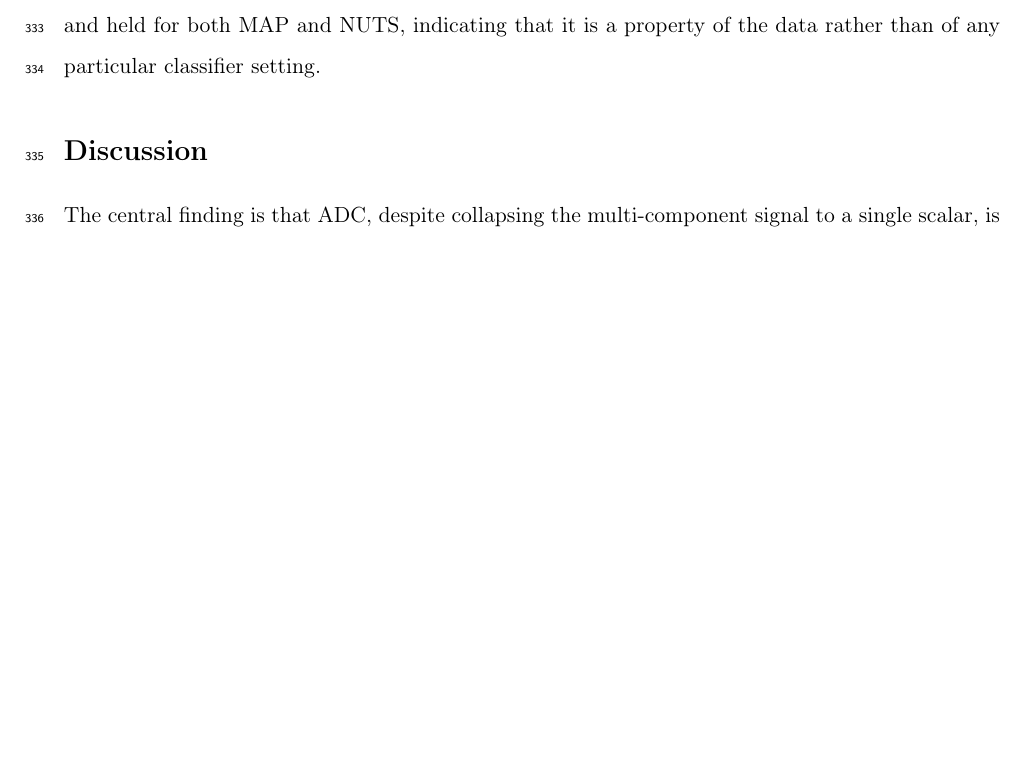
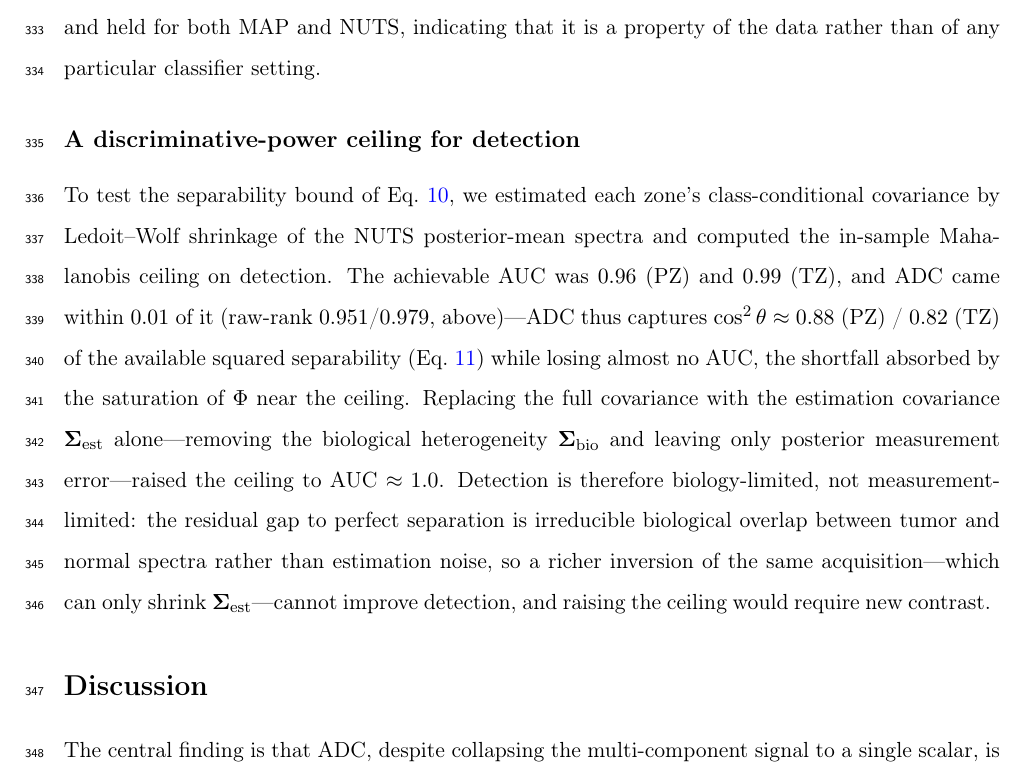
Before and after one commit to PaWeRe/spectra-estimation-dMRI, a LaTeX paper (paper/main.tex, which reads paper/sections/results.tex): part of page 13 of 40, cut so that both start at the same text, the shorter picture padded with empty space. Compiled offline with pdfLaTeX.

Commit message:
Results/Discussion: raw first-draft wiring of the discriminative-power framework
So the new Theory subsection (Eq. 10-11) is not left dangling on a first
read by the co-authors. Minimal, flagged as raw draft for their feedback.

results.tex: new subsection "A discriminative-power ceiling for detection"
empirically testing Eq. 10-11 -- in-sample Ledoit-Wolf Mahalanobis ceiling
(PZ 0.96 / TZ 0.99); ADC within 0.01 (cos^2 theta ~ 0.88/0.82); the
measurement-only counterfactual (Sigma_est alone) reaches AUC ~ 1.0, so
detection is biology-limited, not measurement-limited.

discussion.tex: one scope sentence in Limitations using the new RSIrs
citation (domingo2025restriction) -- the equivalence is scoped to ROI-level
detection with delineated lesions; patient-level delineation-free detection
is a different task the framework accommodates as specificity + new contrast.

CV language left unchanged (mean-dependent / to be demoted to descriptive
next week); the inline co-author questions the framework answers are left
in place pending the supervisor-contingent rework.

Co-Authored-By: Claude Opus 4.8 (1M context) <noreply@anthropic.com>

```diff
--- a/paper/sections/results.tex
+++ b/paper/sections/results.tex
@@ -20,3 +20,10 @@ Detection AUCs varied by $< 0.03$ across $C = 0.1$--$10$. Grade-classification A
 \subsection{ADC equals the spectral discriminant}
 
 Across ROIs, ADC was near-perfectly anti-correlated with the spectral discriminant---the trained logistic-regression score applied to each ROI's spectrum---in both zones and for both spectral estimators (Figure~\ref{fig:adc_discriminant}). Ranking ROIs by ADC is therefore almost identical to ranking them by the optimal spectral classifier: using NUTS posterior-mean features at $C = 1.0$, the Spearman rank correlation---the measure relevant to detection, which depends only on how ROIs are ranked---was $\rho = -0.979$ (PZ, $n = 81$) and $\rho = -0.977$ (TZ, $n = 68$); the Pearson correlation, quantifying the linear near-identity, was $-0.977$ ($95\%$ bootstrap CI $[-0.985,\,-0.964]$) and $-0.981$ ($[-0.988,\,-0.971]$). Constrained-MAP features gave equivalent values (Spearman PZ $-0.980$, TZ $-0.929$; Pearson $-0.972$, $-0.967$). The near-identity was robust across regularization strengths ($C = 0.1$ to $10$) and held for both MAP and NUTS, indicating that it is a property of the data rather than of any particular classifier setting.
+
+\subsection{A discriminative-power ceiling for detection}
+% NEW (2026-06-28): raw draft -- the empirical test of Theory Eq.~\ref{eq:dmax}--\ref{eq:cos}, for Stephan/Sandy feedback (see email).
+To test the separability bound of Eq.~\ref{eq:dmax}, we estimated each zone's class-conditional covariance by Ledoit--Wolf shrinkage of the NUTS posterior-mean spectra and computed the in-sample Mahalanobis ceiling on detection.
+The achievable AUC was $0.96$ (PZ) and $0.99$ (TZ), and ADC came within $0.01$ of it (raw-rank $0.951$/$0.979$, above)---ADC thus captures $\cos^2\theta \approx 0.88$ (PZ) / $0.82$ (TZ) of the available squared separability (Eq.~\ref{eq:cos}) while losing almost no AUC, the shortfall absorbed by the saturation of $\Phi$ near the ceiling.
+Replacing the full covariance with the estimation covariance $\boldsymbol{\Sigma}_{\mathrm{est}}$ alone---removing the biological heterogeneity $\boldsymbol{\Sigma}_{\mathrm{bio}}$ and leaving only posterior measurement error---raised the ceiling to AUC $\approx 1.0$.
+Detection is therefore biology-limited, not measurement-limited: the residual gap to perfect separation is irreducible biological overlap between tumor and normal spectra rather than estimation noise, so a richer inversion of the same acquisition---which can only shrink $\boldsymbol{\Sigma}_{\mathrm{est}}$---cannot improve detection, and raising the ceiling would require new contrast.
```
Also changed, not shown: PROJECT_STATE.md (+1 -0 lines), paper/sections/discussion.tex (+1 -0 lines).
